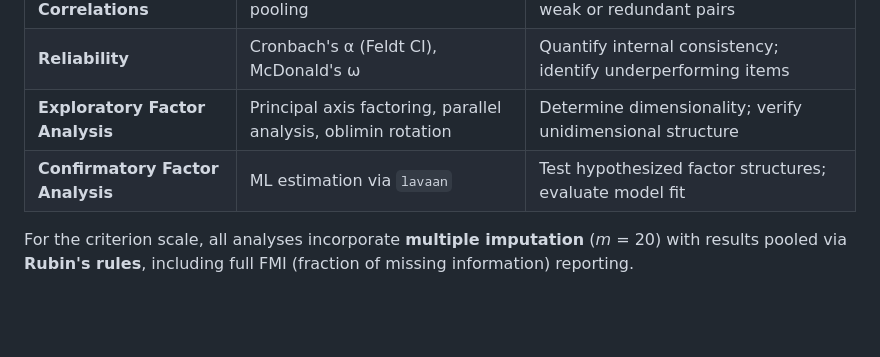
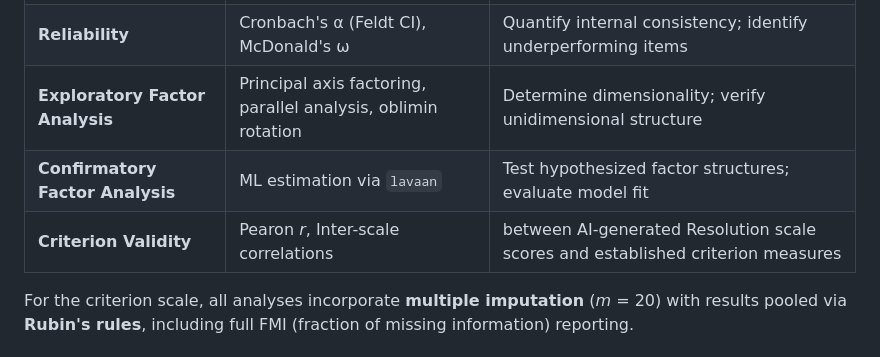
Before and after one commit to KennedyTO/ai-psychometrics, a Markdown page: README.md, the part around the change. Drawn GitHub-style; blank space fills up the shorter version.

Commit message:
Update README with criterion validity information
Added details about criterion validity and its analysis methods.

```diff
--- a/README.md
+++ b/README.md
@@ -42,6 +42,7 @@ The analysis proceeds through four stages, each building on the last:
 | **Reliability** | Cronbach's α (Feldt CI), McDonald's ω | Quantify internal consistency; identify underperforming items |
 | **Exploratory Factor Analysis** | Principal axis factoring, parallel analysis, oblimin rotation | Determine dimensionality; verify unidimensional structure |
 | **Confirmatory Factor Analysis** | ML estimation via `lavaan` | Test hypothesized factor structures; evaluate model fit |
+| **Criterion Validity** | Pearon *r*, Inter-scale correlations | between AI-generated Resolution scale scores and established criterion measures |
 
 For the criterion scale, all analyses incorporate **multiple imputation** (*m* = 20) with results pooled via **Rubin's rules**, including full FMI (fraction of missing information) reporting.
 
```
